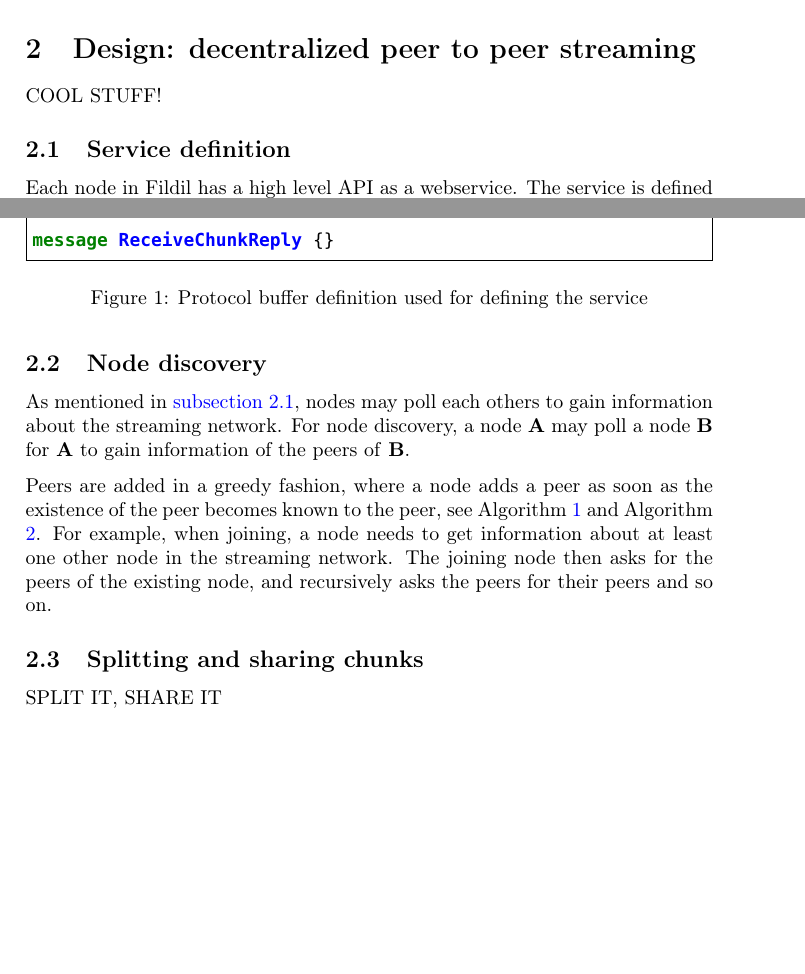
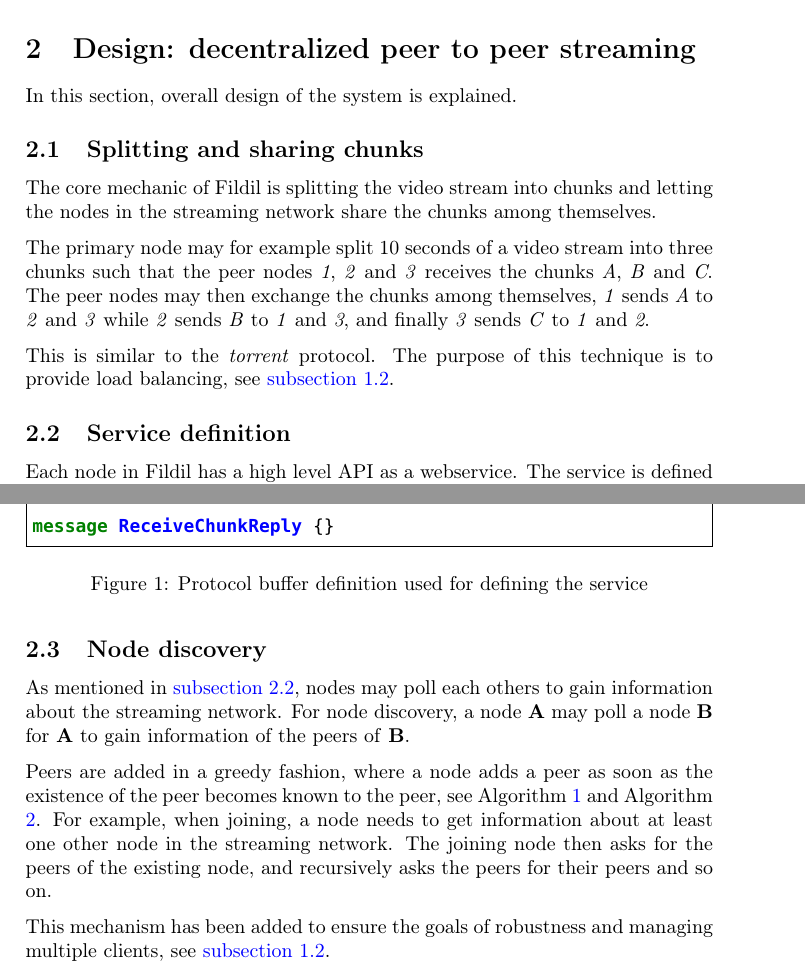
Before and after one commit to Eeemil/fildil, a LaTeX document (report/report.tex): two parts of pages 5 and 6 of 9, joined at a grey line, cut so that both start at the same text, the shorter picture padded with empty space. Compiled offline with pdfLaTeX.

Commit message:
Added short section about torrenting technique

```diff
--- a/report/report.tex
+++ b/report/report.tex
@@ -260,7 +260,27 @@ Forrest, run!
 \section{Design: decentralized peer to peer streaming}
 \label{sec:design}
 
-COOL STUFF!
+In this section, overall design of the system is explained.
+ %todo: write better introduction
+
+\subsection{Splitting and sharing chunks}
+
+The core mechanic of Fildil is splitting the video stream into chunks
+and letting the nodes in the streaming network share the chunks among
+themselves.
+
+The primary node may for example split 10 seconds of a video stream
+into three chunks such that the peer nodes \emph{1}, \emph{2} and
+\emph{3} receives the chunks \emph{A}, \emph{B} and \emph{C}. The peer
+nodes may then exchange the chunks among themselves, \emph{1}
+sends \emph{A} to \emph{2} and \emph{3} while \emph{2} sends \emph{B}
+to \emph{1} and \emph{3}, and finally \emph{3} sends \emph{C} to
+\emph{1} and \emph{2}.
+
+This is similar to the \emph{torrent} protocol. The purpose of this
+technique is to provide load balancing, see \autoref{sec:goals}.
+
+%todo: Add a descriptive torrenting figure
 
 \subsection{Service definition}
 \label{sec:protobuf}
@@ -344,6 +364,9 @@ one other node in the streaming network. The joining node then asks
 for the peers of the existing node, and recursively asks the peers for
 their peers and so on.
 
+This mechanism has been added to ensure the goals of robustness and
+managing multiple clients, see \autoref{sec:goals}.
+
 \begin{algorithm}
   \caption{Greedy peer extraction scheme}
   \label{alg:peerextract}
@@ -378,12 +401,6 @@ their peers and so on.
     \EndProcedure
   \end{algorithmic}
 \end{algorithm}
-
-\subsection{Splitting and sharing chunks}
-
-SPLIT IT, SHARE IT
-
-%TODO: insert algorithm
 
 \section{System architecture}
 \label{sec:system}
```
